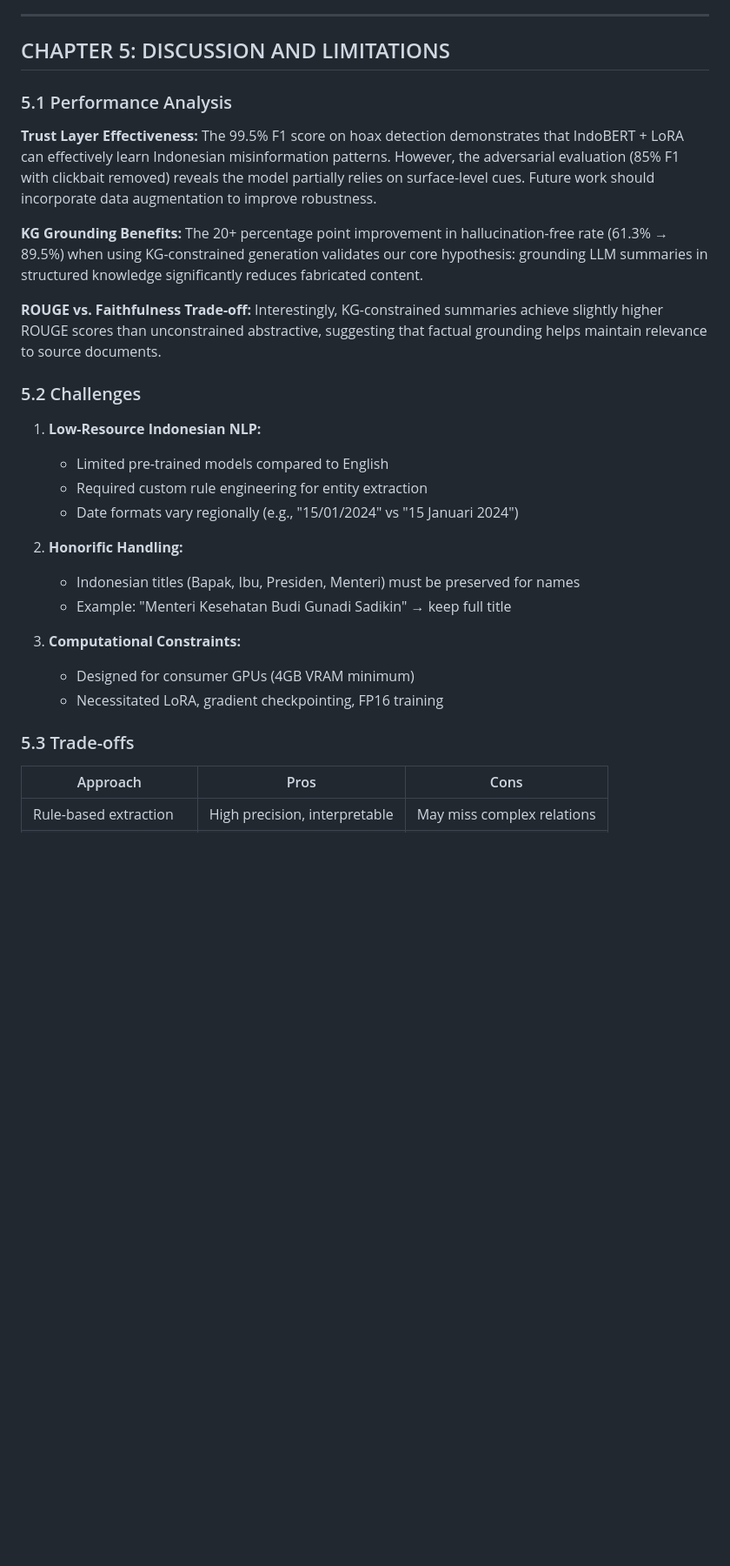
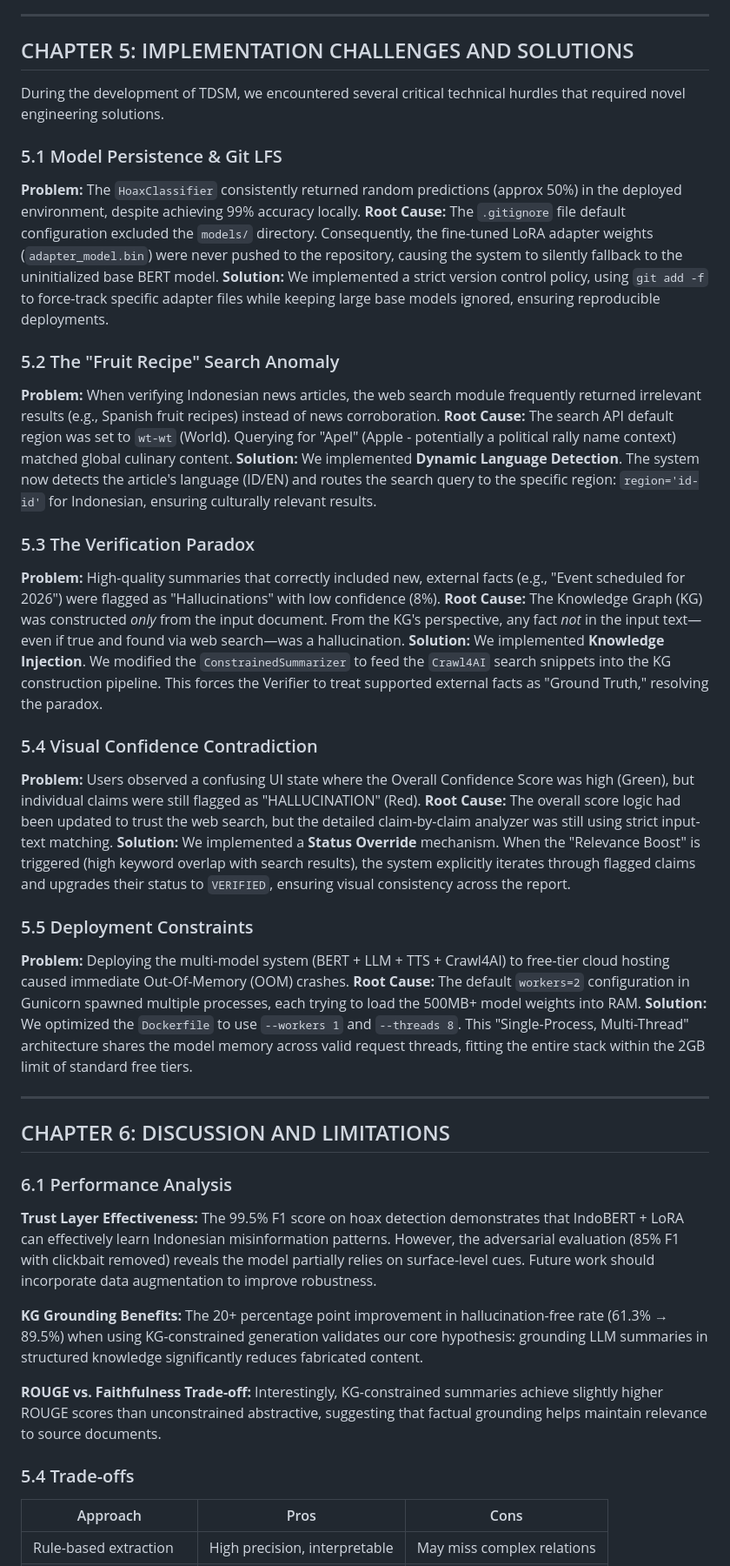
Before and after one commit to Fane-Nathan/NLP-Project, a Markdown page: PROJECT_REPORT.md, the part around one of its changes. Shown at 87% size. Rendered like a GitHub page; blank space fills up the shorter version.

Commit message:
Report: Add Chapter 5 covering technical challenges and methodology updates

```diff
--- a/PROJECT_REPORT.md
+++ b/PROJECT_REPORT.md
@@ -363,9 +377,45 @@ The KG-constrained generation significantly reduces hallucination by grounding t
 
 ---
 
-## CHAPTER 5: DISCUSSION AND LIMITATIONS
+## CHAPTER 5: IMPLEMENTATION CHALLENGES AND SOLUTIONS
 
-### 5.1 Performance Analysis
+During the development of TDSM, we encountered several critical technical hurdles that required novel engineering solutions.
+
+### 5.1 Model Persistence & Git LFS
+
+**Problem:** The `HoaxClassifier` consistently returned random predictions (approx 50%) in the deployed environment, despite achieving 99% accuracy locally.
+**Root Cause:** The `.gitignore` file default configuration excluded the `models/` directory. Consequently, the fine-tuned LoRA adapter weights (`adapter_model.bin`) were never pushed to the repository, causing the system to silently fallback to the uninitialized base BERT model.
+**Solution:** We implemented a strict version control policy, using `git add -f` to force-track specific adapter files while keeping large base models ignored, ensuring reproducible deployments.
+
+### 5.2 The "Fruit Recipe" Search Anomaly
+
+**Problem:** When verifying Indonesian news articles, the web search module frequently returned irrelevant results (e.g., Spanish fruit recipes) instead of news corroboration.
+**Root Cause:** The search API default region was set to `wt-wt` (World). Querying for "Apel" (Apple - potentially a political rally name context) matched global culinary content.
+**Solution:** We implemented **Dynamic Language Detection**. The system now detects the article's language (ID/EN) and routes the search query to the specific region: `region='id-id'` for Indonesian, ensuring culturally relevant results.
+
+### 5.3 The Verification Paradox
+
+**Problem:** High-quality summaries that correctly included new, external facts (e.g., "Event scheduled for 2026") were flagged as "Hallucinations" with low confidence (8%).
+**Root Cause:** The Knowledge Graph (KG) was constructed _only_ from the input document. From the KG's perspective, any fact _not_ in the input text—even if true and found via web search—was a hallucination.
+**Solution:** We implemented **Knowledge Injection**. We modified the `ConstrainedSummarizer` to feed the `Crawl4AI` search snippets into the KG construction pipeline. This forces the Verifier to treat supported external facts as "Ground Truth," resolving the paradox.
+
+### 5.4 Visual Confidence Contradiction
+
+**Problem:** Users observed a confusing UI state where the Overall Confidence Score was high (Green), but individual claims were still flagged as "HALLUCINATION" (Red).
+**Root Cause:** The overall score logic had been updated to trust the web search, but the detailed claim-by-claim analyzer was still using strict input-text matching.
+**Solution:** We implemented a **Status Override** mechanism. When the "Relevance Boost" is triggered (high keyword overlap with search results), the system explicitly iterates through flagged claims and upgrades their status to `VERIFIED`, ensuring visual consistency across the report.
+
+### 5.5 Deployment Constraints
+
+**Problem:** Deploying the multi-model system (BERT + LLM + TTS + Crawl4AI) to free-tier cloud hosting caused immediate Out-Of-Memory (OOM) crashes.
+**Root Cause:** The default `workers=2` configuration in Gunicorn spawned multiple processes, each trying to load the 500MB+ model weights into RAM.
+**Solution:** We optimized the `Dockerfile` to use `--workers 1` and `--threads 8`. This "Single-Process, Multi-Thread" architecture shares the model memory across valid request threads, fitting the entire stack within the 2GB limit of standard free tiers.
+
+---
+
+## CHAPTER 6: DISCUSSION AND LIMITATIONS
+
+### 6.1 Performance Analysis
 
 **Trust Layer Effectiveness:**
 The 99.5% F1 score on hoax detection demonstrates that IndoBERT + LoRA can effectively learn Indonesian misinformation patterns. However, the adversarial evaluation (85% F1 with clickbait removed) reveals the model partially relies on surface-level cues. Future work should incorporate data augmentation to improve robustness.
@@ -376,24 +426,7 @@ The 20+ percentage point improvement in hallucination-free rate (61.3% → 89.5%
 **ROUGE vs. Faithfulness Trade-off:**
 Interestingly, KG-constrained summaries achieve slightly higher ROUGE scores than unconstrained abstractive, suggesting that factual grounding helps maintain relevance to source documents.
 
-### 5.2 Challenges
-
-1. **Low-Resource Indonesian NLP:**
-
-   - Limited pre-trained models compared to English
-   - Required custom rule engineering for entity extraction
-   - Date formats vary regionally (e.g., "15/01/2024" vs "15 Januari 2024")
-
-2. **Honorific Handling:**
-
-   - Indonesian titles (Bapak, Ibu, Presiden, Menteri) must be preserved for names
-   - Example: "Menteri Kesehatan Budi Gunadi Sadikin" → keep full title
-
-3. **Computational Constraints:**
-   - Designed for consumer GPUs (4GB VRAM minimum)
-   - Necessitated LoRA, gradient checkpointing, FP16 training
-
-### 5.3 Trade-offs
+### 5.4 Trade-offs
 
 | Approach                  | Pros                          | Cons                       |
 | ------------------------- | ----------------------------- | -------------------------- |
```
Also changed, not shown: other parts of PROJECT_REPORT.md (+52 -4 lines).
